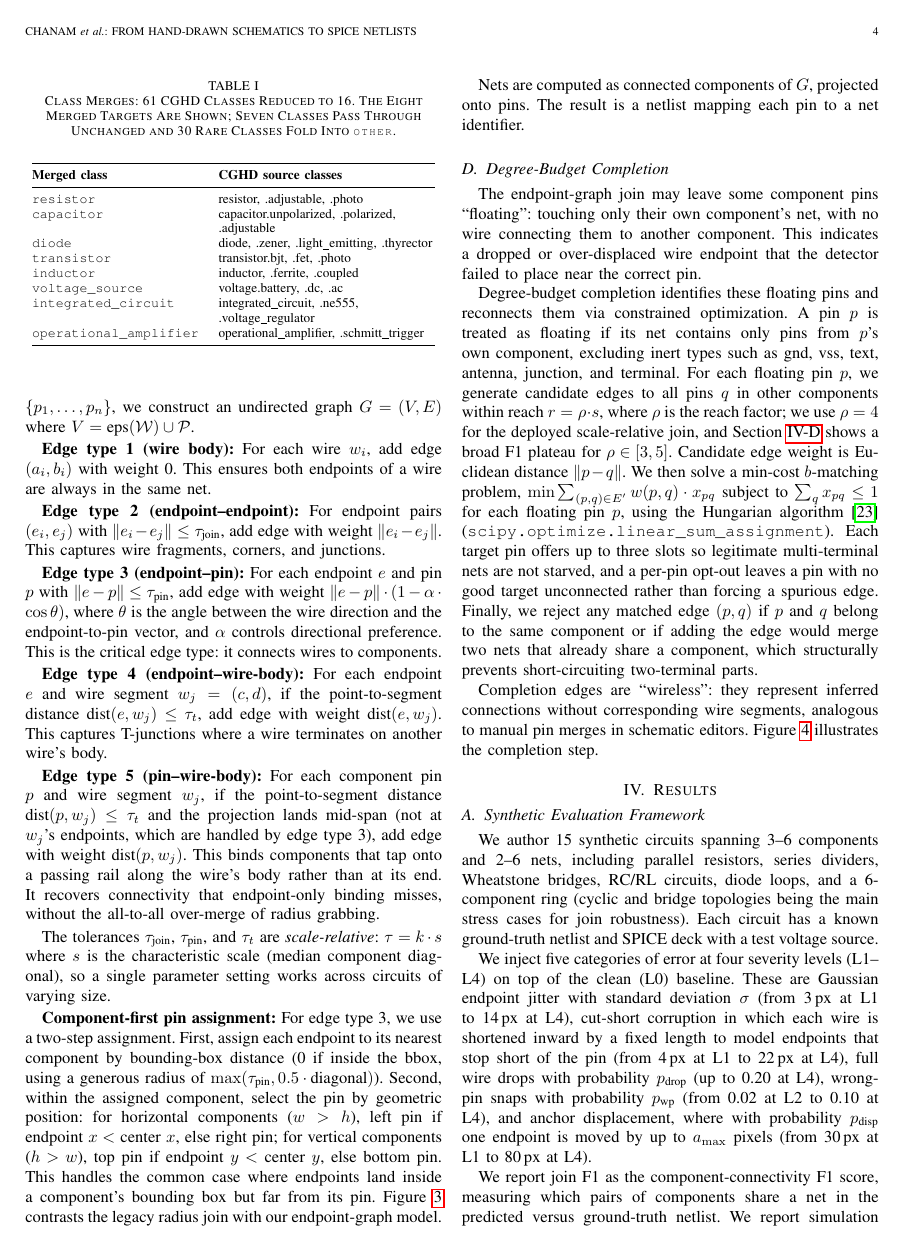
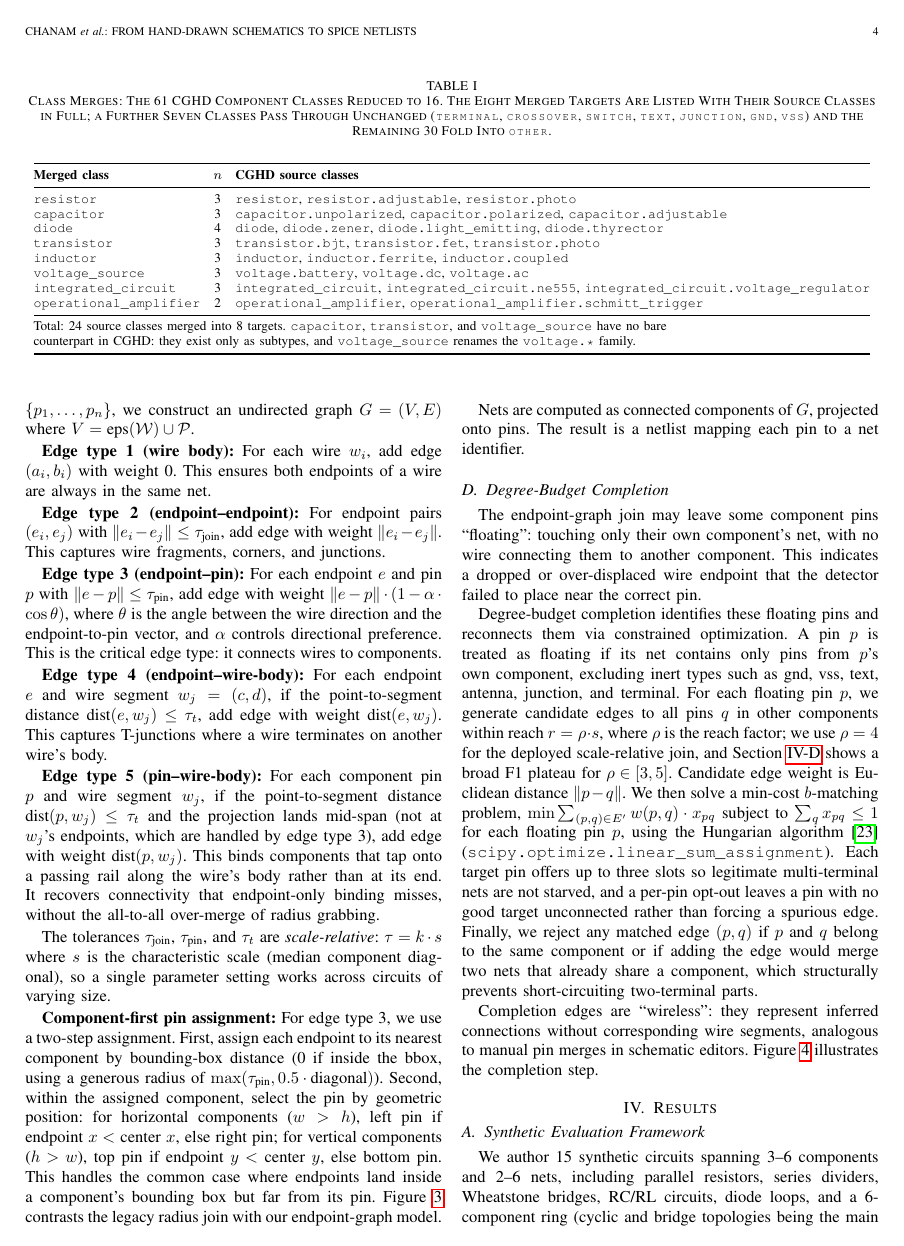
Before and after one commit to boscochanam/circuit-digitization, a LaTeX paper (paper/ieee-paper/paper-build.tex): page 4 of 10. Compiled offline with pdfLaTeX.

Commit message:
paper: spell out the class-merge table; drop the ambiguous dot elision
The elided form ("resistor, .adjustable, .photo") used a different implied
prefix on every row, and the voltage_source row's prefix was `voltage`, not the
merged class name -- a reader reconstructing it would get `voltage_source.dc`,
which does not exist in CGHD. It also silently encoded whether a bare class
exists (resistor does, capacitor does not) in whether the first item had a dot.

Spell every source class out in full, add an n column, span both columns
(table*), and typeset both columns in \texttt. Add a footer noting that
capacitor, transistor and voltage_source have no bare counterpart, and that
voltage_source renames the voltage.* family.

Every row checked programmatically against
docs/research/experiments/detector/class_map.json. Compiles with zero overfull
boxes in both paper-build.tex (IEEEtran) and paper-access.tex (ieeeaccess.cls).

```diff
--- a/paper/ieee-paper/paper-build.tex
+++ b/paper/ieee-paper/paper-build.tex
@@ -99,23 +99,27 @@ We reduce CGHD's 61 component classes to 16. Eight targets absorb variants the n
 
 Training excludes drafter\_0, whose drawing style diverges markedly from the remaining drafters, leaving a random 85/15 split of 2652 training and 468 validation images. We fine-tune at 1024\,px for 200 epochs with AdamW ($\text{lr}_0 = 10^{-3}$, cosine decay), batch~17, seed~42, under mosaic, mixup, RandAugment, and moderate affine and HSV jitter. On the held-out validation split the released checkpoint attains mAP@0.5~=~89.0\%, mAP@0.5:0.95~=~78.5\%, precision~=~95.8\%, and recall~=~88.6\%. Per-class recall ranges from 100\% (\texttt{operational\_amplifier}) down to 70.7\% (\texttt{crossover}), the hardest class by a wide margin: two wires that cross without a hop marker are locally indistinguishable from an ordinary junction-free crossing. Training logs and the full 61-to-16 class map are released with the code.
 
-\begin{table}[htbp]
-\caption{Class Merges: 61 CGHD Classes Reduced to 16. The Eight Merged Targets Are Shown; Seven Classes Pass Through Unchanged and 30 Rare Classes Fold Into \texttt{other}.}
+\begin{table*}[htbp]
+\caption{Class Merges: The 61 CGHD Component Classes Reduced to 16. The Eight Merged Targets Are Listed With Their Source Classes in Full; a Further Seven Classes Pass Through Unchanged (\texttt{terminal}, \texttt{crossover}, \texttt{switch}, \texttt{text}, \texttt{junction}, \texttt{gnd}, \texttt{vss}) and the Remaining 30 Fold Into \texttt{other}.}
 \label{tab:class_merge}
 \begin{center}
 \footnotesize
-\begin{tabular}{@{}l>{\raggedright\arraybackslash}p{0.52\columnwidth}@{}}
+\setlength{\tabcolsep}{4pt}
+\begin{tabular}{@{}lcl@{}}
 \toprule
-\textbf{Merged class} & \textbf{CGHD source classes} \\
+\textbf{Merged class} & \textbf{$n$} & \textbf{CGHD source classes} \\
 \midrule
-\texttt{resistor} & resistor, .adjustable, .photo \\
-\texttt{capacitor} & capacitor.unpolarized, .polarized, .adjustable \\
-\texttt{diode} & diode, .zener, .light\_emitting, .thyrector \\
-\texttt{transistor} & transistor.bjt, .fet, .photo \\
-\texttt{inductor} & inductor, .ferrite, .coupled \\
-\texttt{voltage\_source} & voltage.battery, .dc, .ac \\
-\texttt{integrated\_circuit} & integrated\_circuit, .ne555, .voltage\_regulator \\
-\texttt{operational\_amplifier} & operational\_amplifier, .schmitt\_trigger \\
+\texttt{resistor} & 3 & \texttt{resistor}, \texttt{resistor.adjustable}, \texttt{resistor.photo} \\
+\texttt{capacitor} & 3 & \texttt{capacitor.unpolarized}, \texttt{capacitor.polarized}, \texttt{capacitor.adjustable} \\
+\texttt{diode} & 4 & \texttt{diode}, \texttt{diode.zener}, \texttt{diode.light\_emitting}, \texttt{diode.thyrector} \\
+\texttt{transistor} & 3 & \texttt{transistor.bjt}, \texttt{transistor.fet}, \texttt{transistor.photo} \\
+\texttt{inductor} & 3 & \texttt{inductor}, \texttt{inductor.ferrite}, \texttt{inductor.coupled} \\
+\texttt{voltage\_source} & 3 & \texttt{voltage.battery}, \texttt{voltage.dc}, \texttt{voltage.ac} \\
+\texttt{integrated\_circuit} & 3 & \texttt{integrated\_circuit}, \texttt{integrated\_circuit.ne555}, \texttt{integrated\_circuit.voltage\_regulator} \\
+\texttt{operational\_amplifier} & 2 & \texttt{operational\_amplifier}, \texttt{operational\_amplifier.schmitt\_trigger} \\
+\midrule
+\multicolumn{3}{@{}l@{}}{\footnotesize Total: 24 source classes merged into 8 targets. \texttt{capacitor}, \texttt{transistor}, and \texttt{voltage\_source} have no bare} \\
+\multicolumn{3}{@{}l@{}}{\footnotesize counterpart in CGHD: they exist only as subtypes, and \texttt{voltage\_source} renames the \texttt{voltage.*} family.} \\
 \bottomrule
 \end{tabular}
 \end{center}
```
Also changed, not shown: paper/ieee-paper/paper-access.tex (+17 -13 lines), paper/ieee-paper/paper-build.tex (2 more changed lines).
